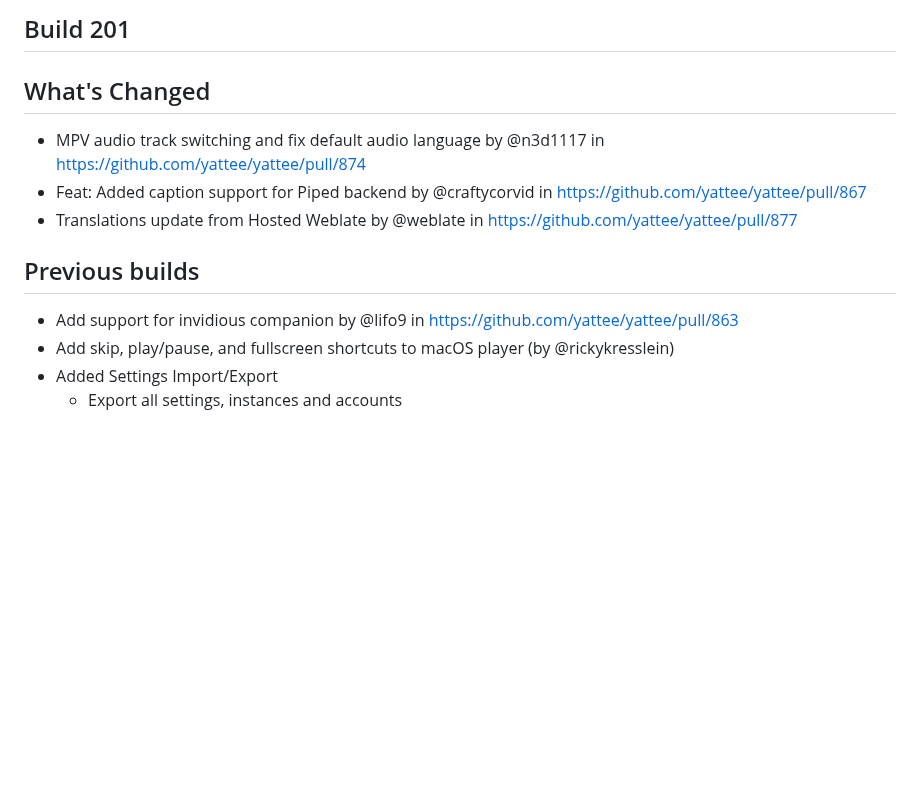
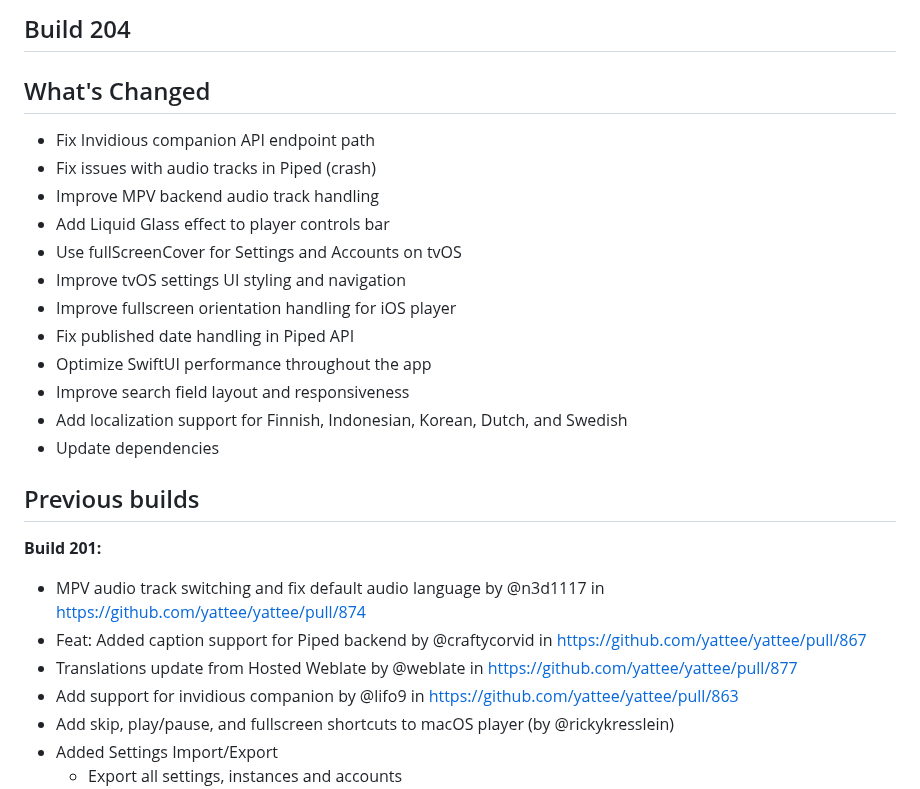
Before and after one commit to yattee/yattee, a Markdown page: CHANGELOG.md, the part around the change. Rendered like a GitHub page; blank space fills up the shorter version.

Commit message:
Update changelog for build 204

```diff
--- a/CHANGELOG.md
+++ b/CHANGELOG.md
@@ -1,11 +1,25 @@
-## Build 201
+## Build 204
 
 ## What's Changed
+* Fix Invidious companion API endpoint path
+* Fix issues with audio tracks in Piped (crash)
+* Improve MPV backend audio track handling
+* Add Liquid Glass effect to player controls bar
+* Use fullScreenCover for Settings and Accounts on tvOS
+* Improve tvOS settings UI styling and navigation
+* Improve fullscreen orientation handling for iOS player
+* Fix published date handling in Piped API
+* Optimize SwiftUI performance throughout the app
+* Improve search field layout and responsiveness
+* Add localization support for Finnish, Indonesian, Korean, Dutch, and Swedish
+* Update dependencies
+
+## Previous builds
+
+**Build 201:**
 * MPV audio track switching and fix default audio language by @n3d1117 in https://github.com/yattee/yattee/pull/874
 * Feat: Added caption support for Piped backend by @craftycorvid in https://github.com/yattee/yattee/pull/867
 * Translations update from Hosted Weblate by @weblate in https://github.com/yattee/yattee/pull/877
-
-## Previous builds
 * Add support for invidious companion by @lifo9 in https://github.com/yattee/yattee/pull/863
 * Add skip, play/pause, and fullscreen shortcuts to macOS player (by @rickykresslein)
 * Added Settings Import/Export
```
